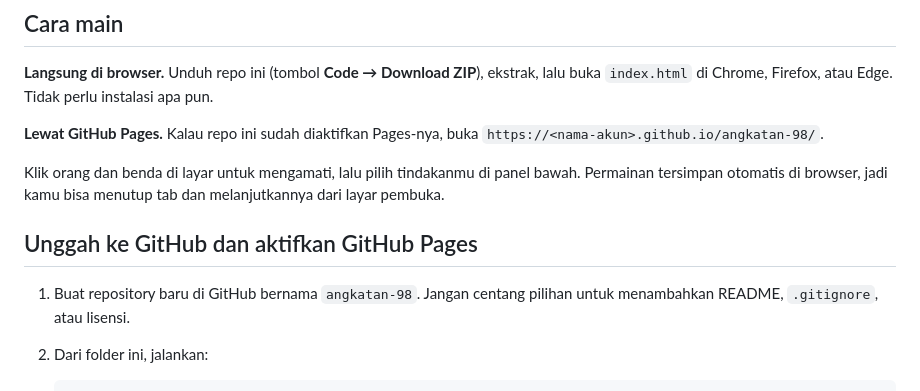
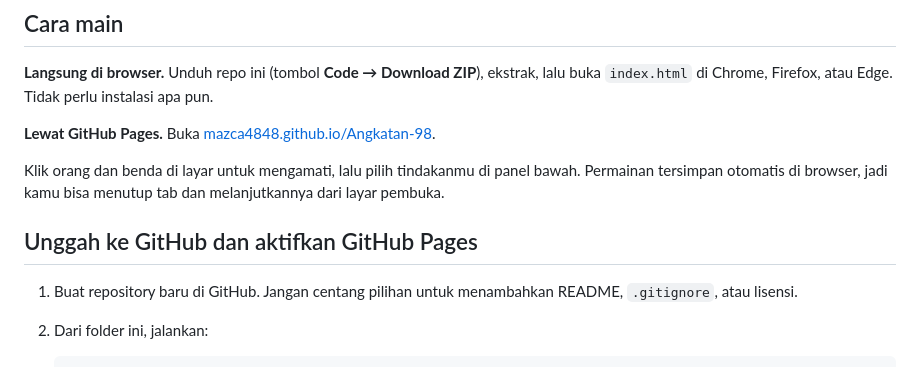
Before and after one commit to Mazca4848/Angkatan-98, a Markdown page: README.md, the part around one of its changes. Rendered like a GitHub page.

Commit message:
docs: link GitHub Pages yang sebenarnya
Co-Authored-By: Claude Opus 5.5 <noreply@anthropic.com>

````diff
--- a/README.md
+++ b/README.md
@@ -10,13 +10,13 @@ Tidak ada ending yang selamat utuh. Setiap permainan merenggut minimal satu oran
 
 **Langsung di browser.** Unduh repo ini (tombol **Code → Download ZIP**), ekstrak, lalu buka `index.html` di Chrome, Firefox, atau Edge. Tidak perlu instalasi apa pun.
 
-**Lewat GitHub Pages.** Kalau repo ini sudah diaktifkan Pages-nya, buka `https://<nama-akun>.github.io/angkatan-98/`.
+**Lewat GitHub Pages.** Buka [mazca4848.github.io/Angkatan-98](https://mazca4848.github.io/Angkatan-98/).
 
 Klik orang dan benda di layar untuk mengamati, lalu pilih tindakanmu di panel bawah. Permainan tersimpan otomatis di browser, jadi kamu bisa menutup tab dan melanjutkannya dari layar pembuka.
 
 ## Unggah ke GitHub dan aktifkan GitHub Pages
 
-1. Buat repository baru di GitHub bernama `angkatan-98`. Jangan centang pilihan untuk menambahkan README, `.gitignore`, atau lisensi.
+1. Buat repository baru di GitHub. Jangan centang pilihan untuk menambahkan README, `.gitignore`, atau lisensi.
 2. Dari folder ini, jalankan:
 
    ```bash
````
Also changed, not shown: other parts of README.md (+1 -1 lines).
